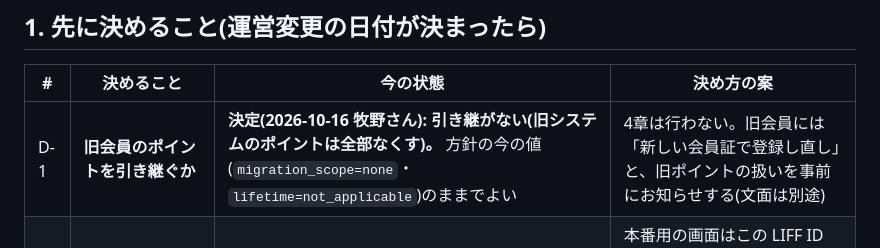
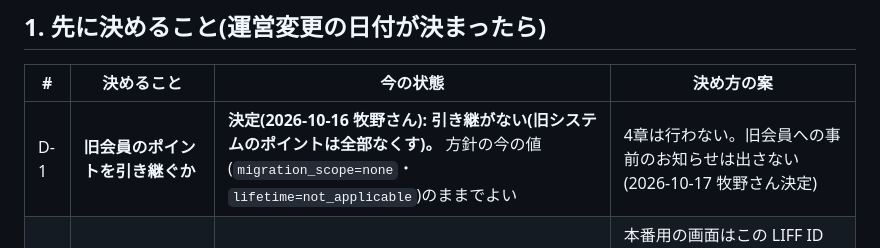
Before and after one commit to hideakimakino215-byte/10zen-liff-login, a Markdown page: phase1-app/CUTOVER_RUNBOOK_20261016.md, the part around the change. Drawn GitHub-style.

Commit message:
Runbook: no advance notice to old members (D-1)
Co-Authored-By: Claude Opus 5.5 <noreply@anthropic.com>
Claude-Session: https://claude.ai/code/session_0162K62uiWHtegcXr2ftL4FD

```diff
--- a/phase1-app/CUTOVER_RUNBOOK_20261016.md
+++ b/phase1-app/CUTOVER_RUNBOOK_20261016.md
@@ -12,7 +12,7 @@
 
 | # | 決めること | 今の状態 | 決め方の案 |
 |---|---|---|---|
-| D-1 | **旧会員のポイントを引き継ぐか** | **決定(2026-10-16 牧野さん): 引き継がない(旧システムのポイントは全部なくす)。** 方針の今の値(`migration_scope=none`・`lifetime=not_applicable`)のままでよい | 4章は行わない。旧会員には「新しい会員証で登録し直し」と、旧ポイントの扱いを事前にお知らせする(文面は別途) |
+| D-1 | **旧会員のポイントを引き継ぐか** | **決定(2026-10-16 牧野さん): 引き継がない(旧システムのポイントは全部なくす)。** 方針の今の値(`migration_scope=none`・`lifetime=not_applicable`)のままでよい | 4章は行わない。旧会員への事前のお知らせは出さない(2026-10-17 牧野さん決定) |
 | D-2 | **本番で使う LIFF**(お客様が開く入口) | **決定(2026-10-16 牧野さん): 旧システムの LIFF(`2011158053-N7nKgExB`)の開き先を新しい会員証に切り替える** | 本番用の画面はこの LIFF ID で組み立てる。staff-qr の `LIFF_URL` もこの LIFF。試験用(fsQb9Hvf)は今後の試験に残す |
 | D-3 | **本番開始日**(目標とKPIの1か月目) | 未設定 | 運営変更の日。**試験中には設定しない**(試験の数字で月次レポートが送られるため) |
 | D-4 | スタッフが会員一覧で体質タイプを見られるか(監査 L-3) | **決定(2026-10-16 牧野さん): 見せる。** 一覧の記録に誰の印を見せたかを残す(DB 113)。同意の文にスタッフが見ることを明記 | 同意の文は薬日本堂の表現チェックで確認する |
```
